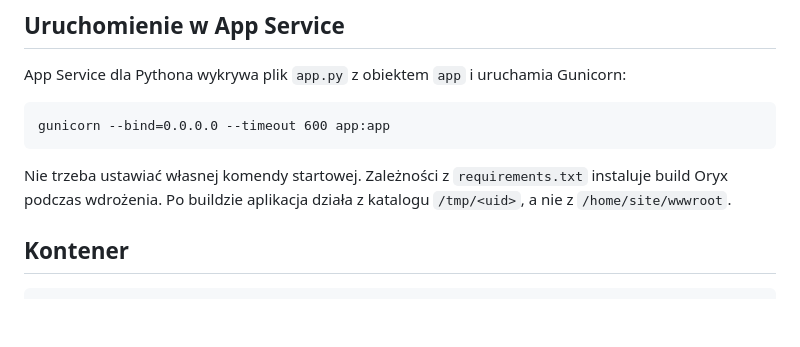
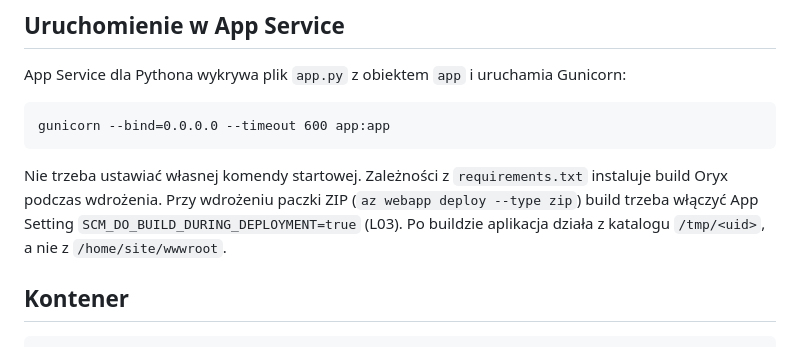
Before and after one commit to michuhu/cloudnotes, a Markdown page: README.md, the part around the change. Drawn GitHub-style; blank space fills up the shorter version.

````diff
--- a/README.md
+++ b/README.md
@@ -123,7 +123,7 @@ App Service dla Pythona wykrywa plik `app.py` z obiektem `app` i uruchamia Gunic
 gunicorn --bind=0.0.0.0 --timeout 600 app:app
 ```
 
-Nie trzeba ustawiać własnej komendy startowej. Zależności z `requirements.txt` instaluje build Oryx podczas wdrożenia. Po buildzie aplikacja działa z katalogu `/tmp/<uid>`, a nie z `/home/site/wwwroot`.
+Nie trzeba ustawiać własnej komendy startowej. Zależności z `requirements.txt` instaluje build Oryx podczas wdrożenia. Przy wdrożeniu paczki ZIP (`az webapp deploy --type zip`) build trzeba włączyć App Setting `SCM_DO_BUILD_DURING_DEPLOYMENT=true` (L03). Po buildzie aplikacja działa z katalogu `/tmp/<uid>`, a nie z `/home/site/wwwroot`.
 
 ## Kontener
 
````
Also changed, not shown: checkpoints/README.md (+5 -3 lines).
